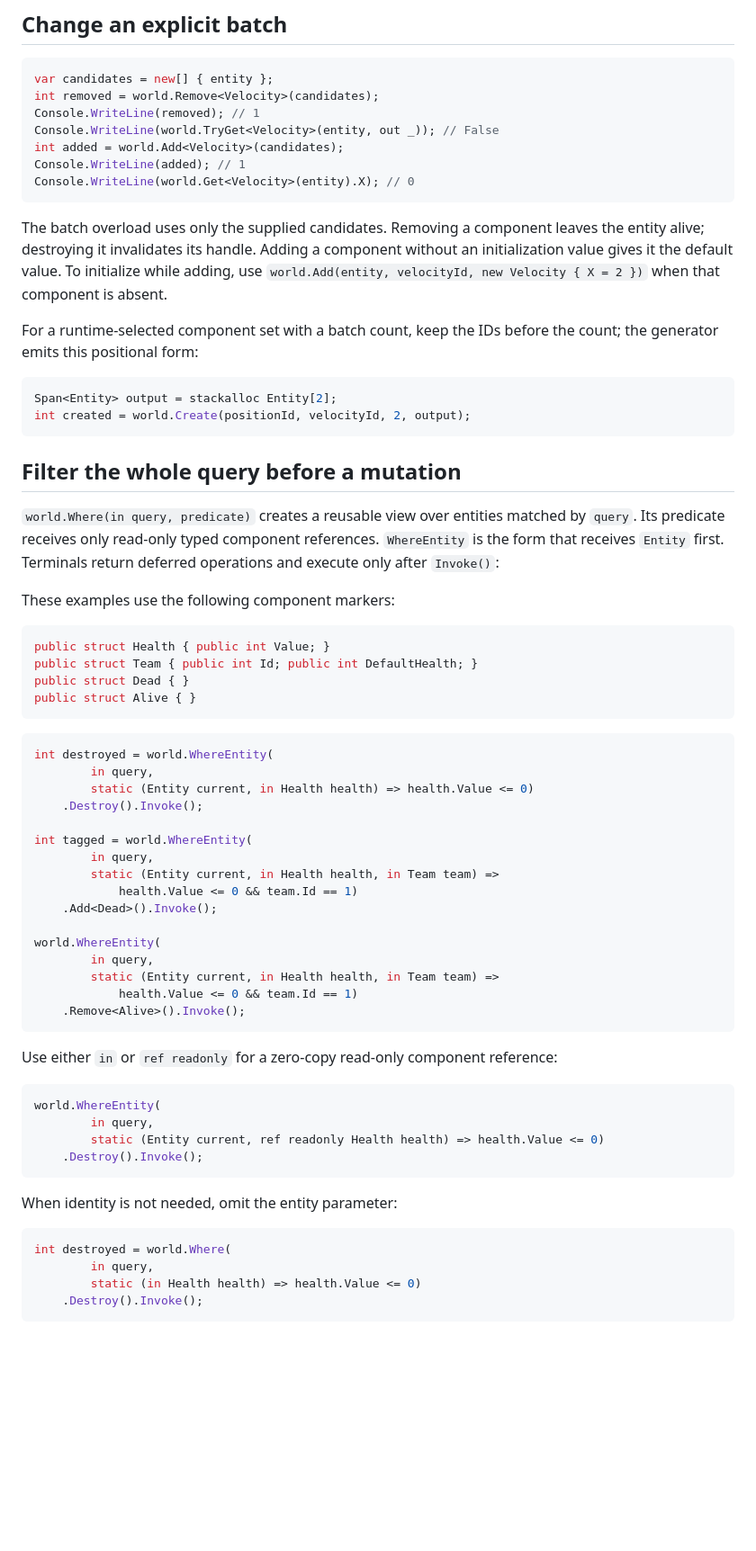
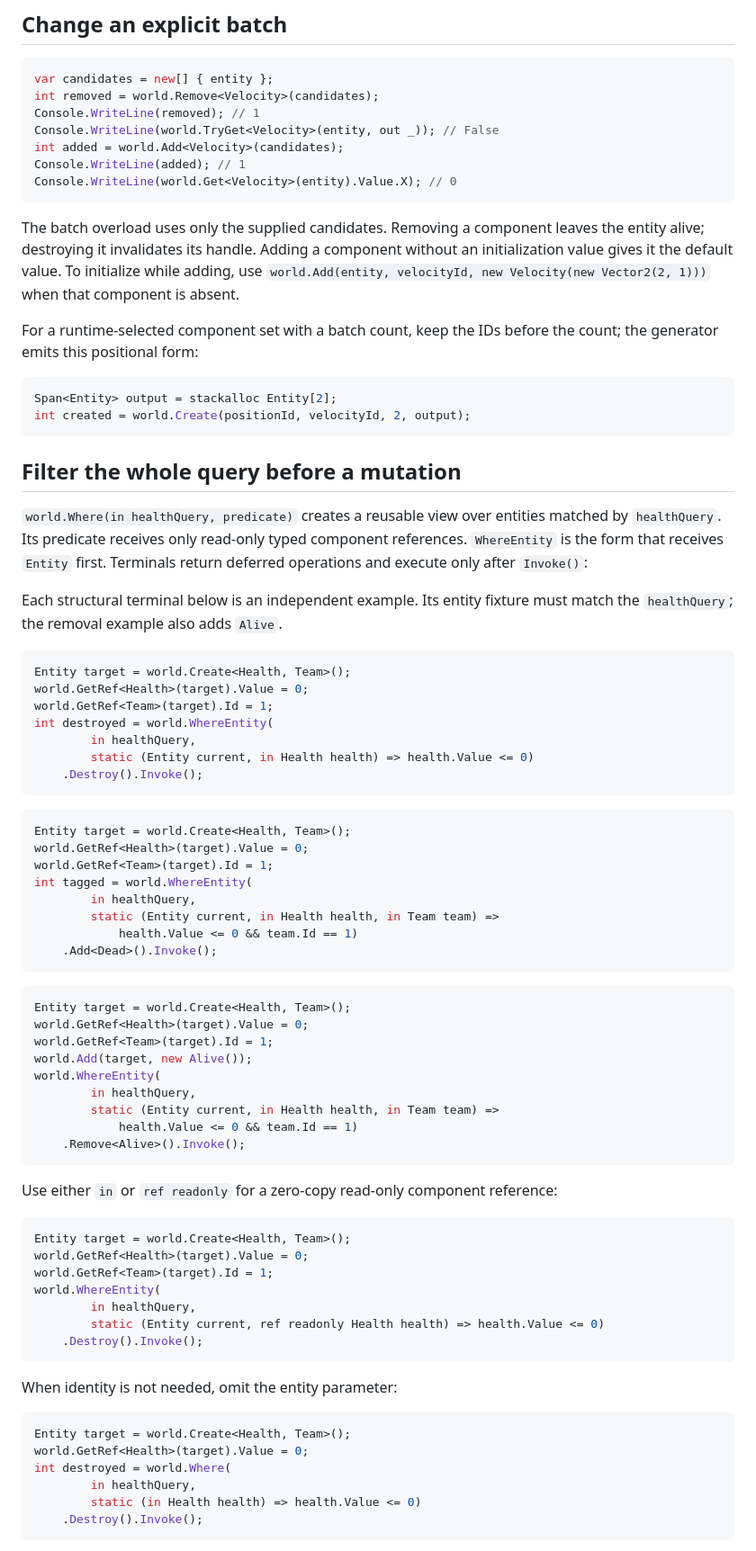
Before and after one commit to Artromskiy/DeltaECS, a Markdown page: docs/usage-examples.md, the part around one of its changes. Shown at 90% size. Rendered like a GitHub page; blank space fills up the shorter version.

````diff
--- a/docs/usage-examples.md
+++ b/docs/usage-examples.md
@@ -174,13 +192,13 @@ Console.WriteLine(removed); // 1
 Console.WriteLine(world.TryGet<Velocity>(entity, out _)); // False
 int added = world.Add<Velocity>(candidates);
 Console.WriteLine(added); // 1
-Console.WriteLine(world.Get<Velocity>(entity).X); // 0
+Console.WriteLine(world.Get<Velocity>(entity).Value.X); // 0
 ```
 
 The batch overload uses only the supplied candidates. Removing a component leaves
 the entity alive; destroying it invalidates its handle. Adding a component
 without an initialization value gives it the default value. To initialize
-while adding, use `world.Add(entity, velocityId, new Velocity { X = 2 })`
+while adding, use `world.Add(entity, velocityId, new Velocity(new Vector2(2, 1)))`
 when that component is absent.
 
 For a runtime-selected component set with a batch count, keep the IDs before
@@ -193,34 +211,42 @@ int created = world.Create(positionId, velocityId, 2, output);
 
 ## Filter the whole query before a mutation
 
-`world.Where(in query, predicate)` creates a reusable view over entities
-matched by `query`. Its predicate receives only read-only typed component
+`world.Where(in healthQuery, predicate)` creates a reusable view over entities
+matched by `healthQuery`. Its predicate receives only read-only typed component
 references. `WhereEntity` is the form that receives `Entity` first. Terminals
 return deferred operations and execute only after `Invoke()`:
 
-These examples use the following component markers:
+Each structural terminal below is an independent example. Its entity fixture
+must match the `healthQuery`; the removal example also adds `Alive`.
 
 ```csharp
-public struct Health { public int Value; }
-public struct Team { public int Id; public int DefaultHealth; }
-public struct Dead { }
-public struct Alive { }
+Entity target = world.Create<Health, Team>();
+world.GetRef<Health>(target).Value = 0;
+world.GetRef<Team>(target).Id = 1;
+int destroyed = world.WhereEntity(
+        in healthQuery,
+        static (Entity current, in Health health) => health.Value <= 0)
+    .Destroy().Invoke();
 ```
 
 ```csharp
-int destroyed = world.WhereEntity(
-        in query,
-        static (Entity current, in Health health) => health.Value <= 0)
-    .Destroy().Invoke();
-
+Entity target = world.Create<Health, Team>();
+world.GetRef<Health>(target).Value = 0;
+world.GetRef<Team>(target).Id = 1;
 int tagged = world.WhereEntity(
-        in query,
+        in healthQuery,
         static (Entity current, in Health health, in Team team) =>
             health.Value <= 0 && team.Id == 1)
     .Add<Dead>().Invoke();
+```
 
+```csharp
+Entity target = world.Create<Health, Team>();
+world.GetRef<Health>(target).Value = 0;
+world.GetRef<Team>(target).Id = 1;
+world.Add(target, new Alive());
 world.WhereEntity(
-        in query,
+        in healthQuery,
         static (Entity current, in Health health, in Team team) =>
             health.Value <= 0 && team.Id == 1)
     .Remove<Alive>().Invoke();
@@ -229,8 +255,11 @@ world.WhereEntity(
 Use either `in` or `ref readonly` for a zero-copy read-only component reference:
 
 ```csharp
+Entity target = world.Create<Health, Team>();
+world.GetRef<Health>(target).Value = 0;
+world.GetRef<Team>(target).Id = 1;
 world.WhereEntity(
-        in query,
+        in healthQuery,
         static (Entity current, ref readonly Health health) => health.Value <= 0)
     .Destroy().Invoke();
 ```
@@ -238,8 +267,10 @@ world.WhereEntity(
 When identity is not needed, omit the entity parameter:
 
 ```csharp
+Entity target = world.Create<Health, Team>();
+world.GetRef<Health>(target).Value = 0;
 int destroyed = world.Where(
-        in query,
+        in healthQuery,
         static (in Health health) => health.Value <= 0)
     .Destroy().Invoke();
 ```
````
Also changed, not shown: other parts of docs/usage-examples.md (+87 -37 lines), docs/API-GRAMMAR.md (+72 -41 lines), docs/API-SELECTION.md (+10 -9 lines).
